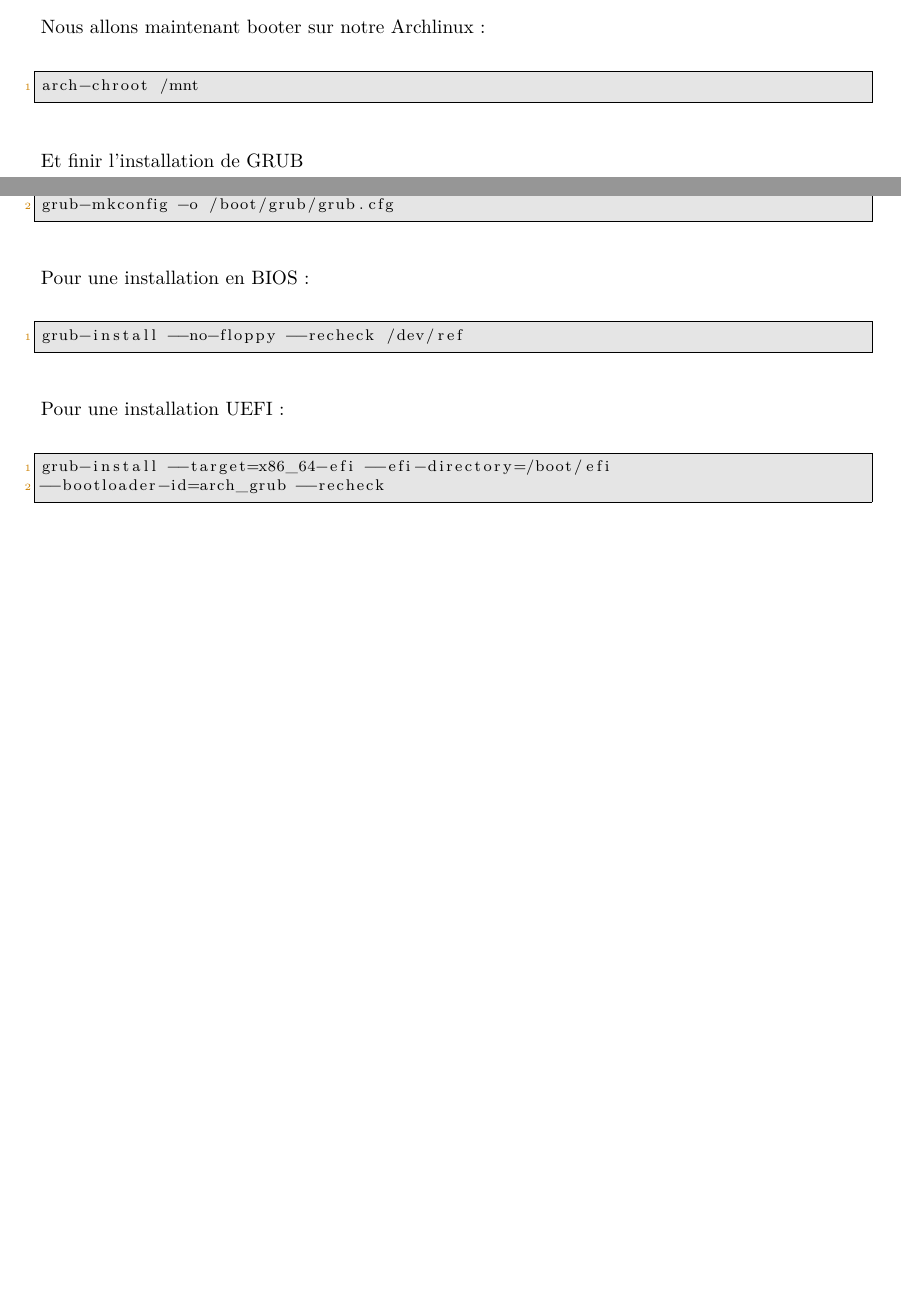
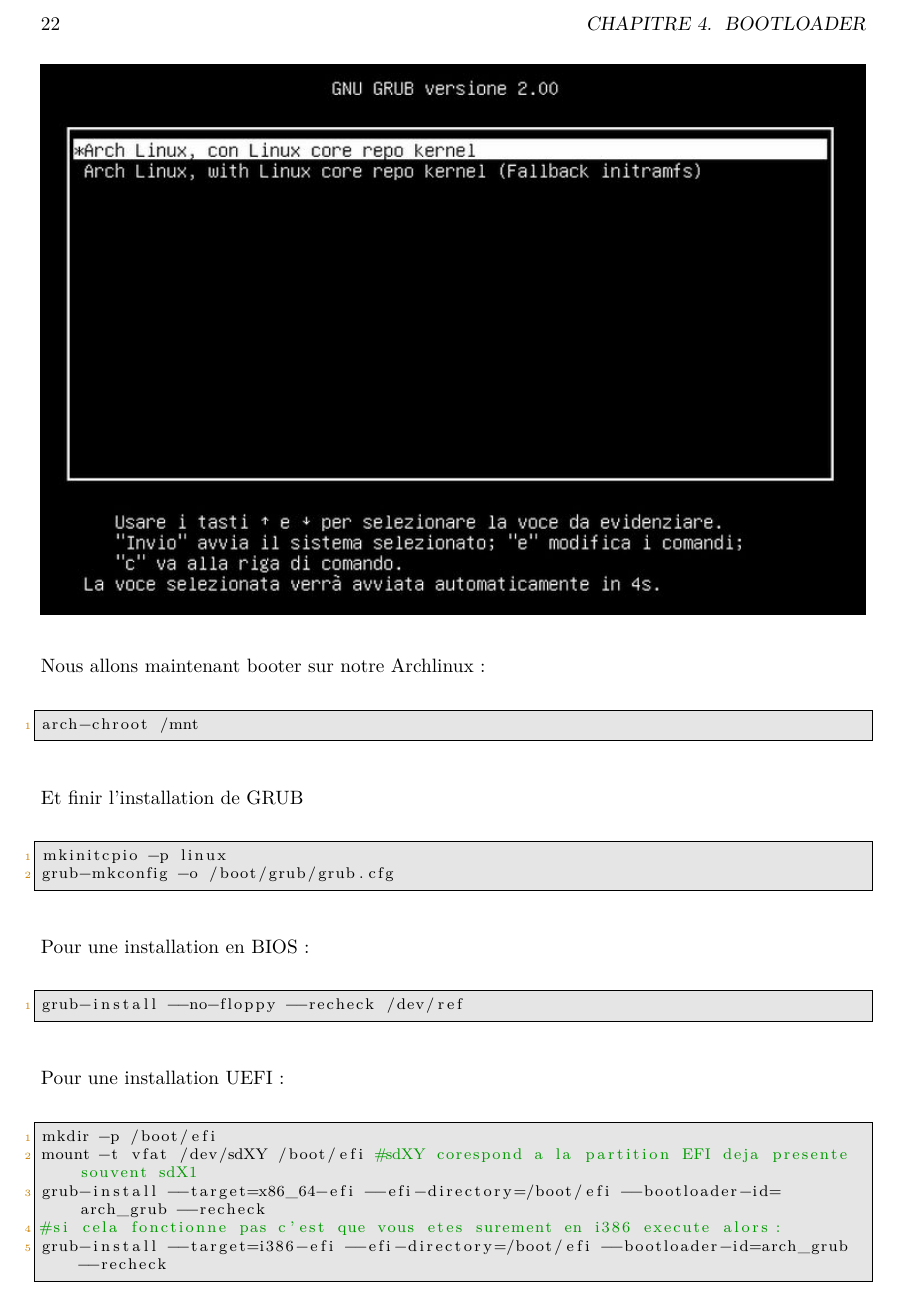
Before and after one commit to Mrbenoit624/Archlinux, a LaTeX book (install.tex): two parts of pages 22 and 23 of 37 before the commit and part of page 22 of 35 after it, the two joined at a grey line, cut at the place of the change, the shorter picture padded with empty space. Compiled offline with XeLaTeX.

Commit message:
[DEVELOP][UEFI] Correct dualboot for UEFI

```diff
--- a/install.tex
+++ b/install.tex
@@ -350,8 +350,11 @@
 \end{lstlisting}
 Pour une installation UEFI\@:\\
 \begin{lstlisting}
-grub-install --target=x86_64-efi --efi-directory=/boot/efi
---bootloader-id=arch_grub --recheck
+mkdir -p /boot/efi
+mount -t vfat /dev/sdXY /boot/efi #sdXY corespond a la partition EFI deja presente souvent sdX1
+grub-install --target=x86_64-efi --efi-directory=/boot/efi --bootloader-id=arch_grub --recheck
+#si cela fonctionne pas c'est que vous etes surement en i386 execute alors:
+grub-install --target=i386-efi --efi-directory=/boot/efi --bootloader-id=arch_grub --recheck
 \end{lstlisting}
   %\section{PXE}
 \chapter{Configuration de la langue}
```
Also changed, not shown: Makefile, images/fstab.eps (deleted), images/grub.eps (deleted), images/iwconfig.eps (deleted), images/pacstrapbase.eps (deleted), images/syslinux.eps (deleted), images/usb_boot.eps (deleted), 6 other files.
